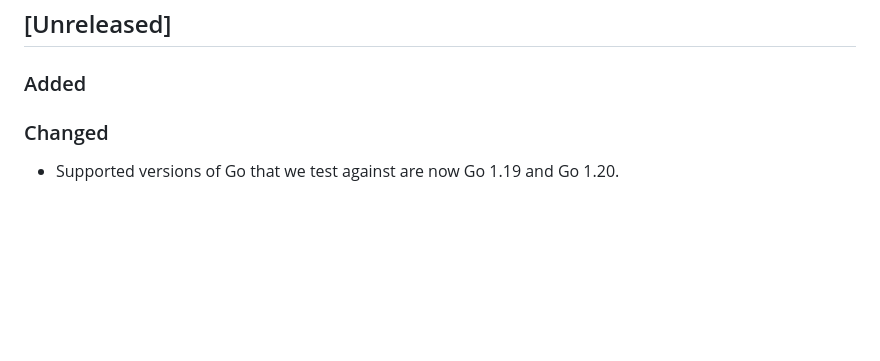
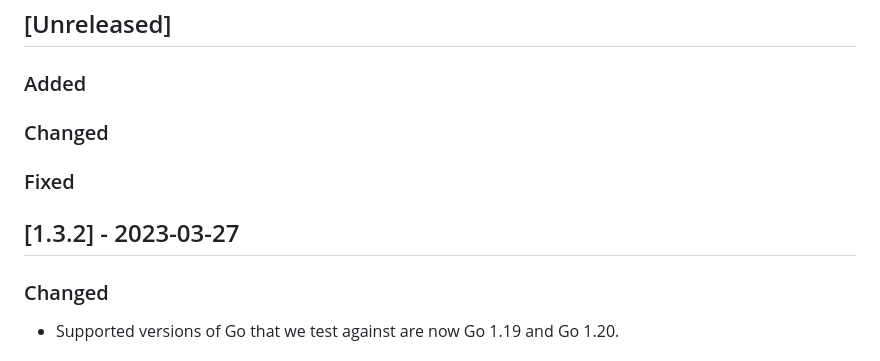
Before and after one commit to apache/cassandra-gocql-driver, a Markdown page: CHANGELOG.md, the part around the change. Drawn GitHub-style; blank space fills up the shorter version.

Commit message:
Update changelog for release 1.3.2

```diff
--- a/CHANGELOG.md
+++ b/CHANGELOG.md
@@ -7,6 +7,12 @@ and this project adheres to [Semantic Versioning](https://semver.org/spec/v2.0.0
 ## [Unreleased]
 
 ### Added
+
+### Changed
+
+### Fixed
+
+## [1.3.2] - 2023-03-27
 
 ### Changed
 
```
